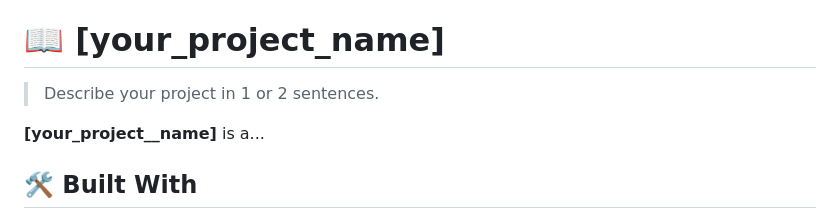
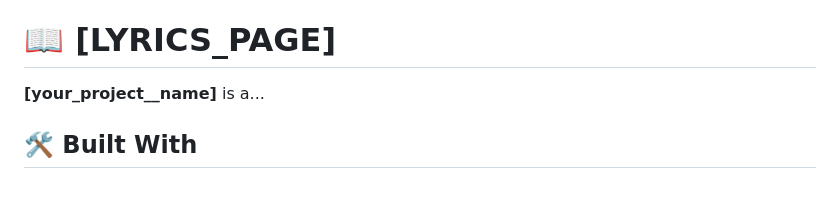
Before and after one commit to Brian-Otieno254/LYRICS-PROJECT, a Markdown page: README.md, the part around the change. GitHub-like rendering; blank space fills up the shorter version.

```diff
--- a/README.md
+++ b/README.md
@@ -64,9 +64,8 @@ For more information on the importance of a professional README for your reposit
 
 <!-- PROJECT DESCRIPTION -->
 
-# 📖 [your_project_name] <a name="about-project"></a>
+# 📖 [LYRICS_PAGE] <a name="about-project"></a>
 
-> Describe your project in 1 or 2 sentences.
 
 **[your_project__name]** is a...
 
```
